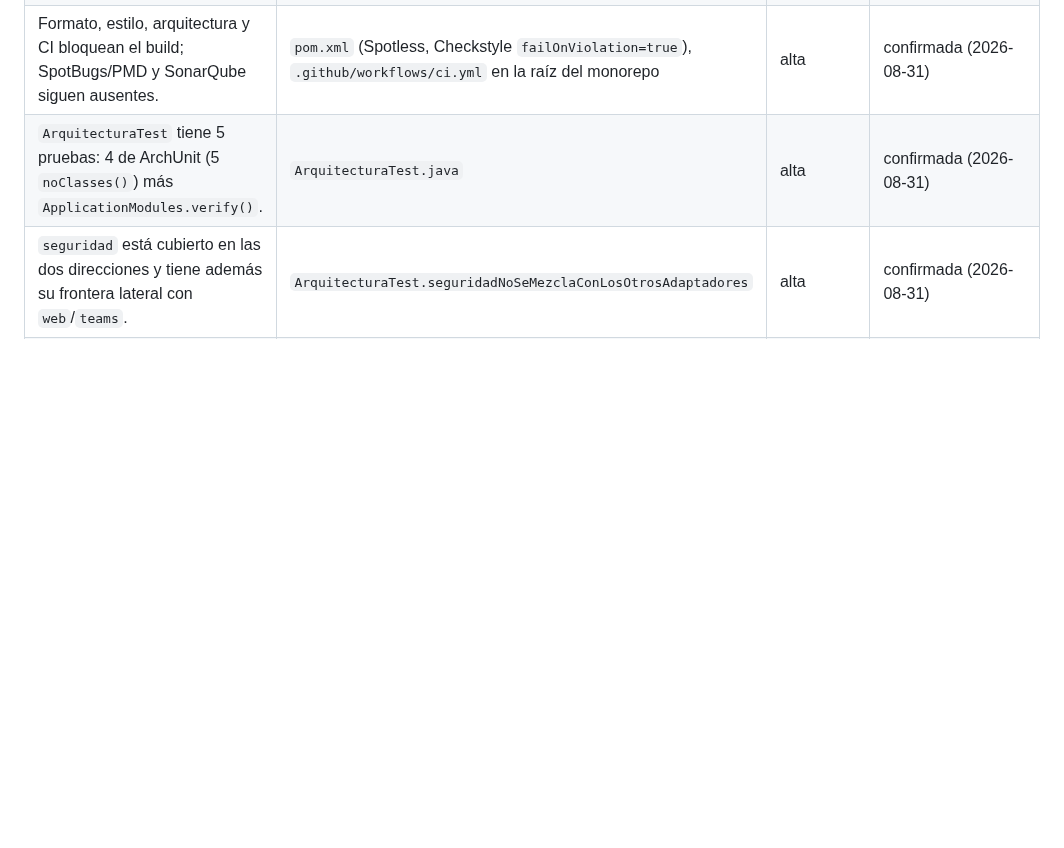
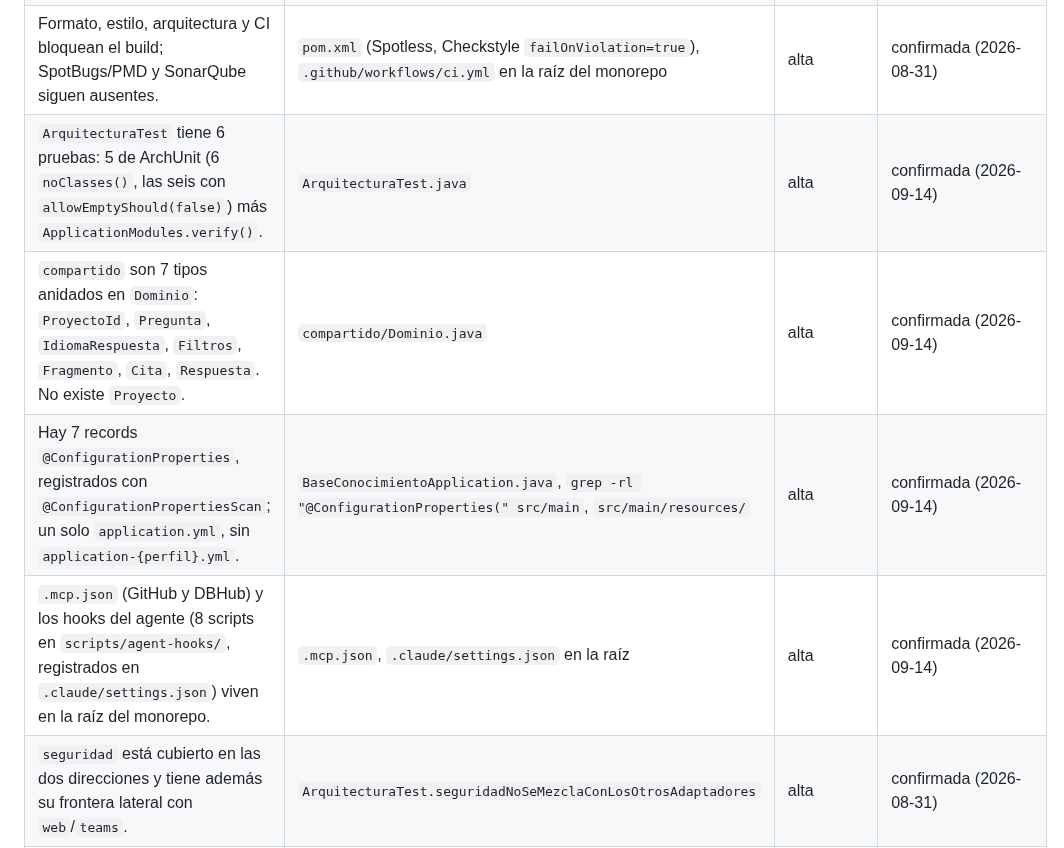
Before and after one commit to G3A/workshop-desarrollo-sw-guiado-por-ia, a Markdown page: base-conocimiento/docs/claims-ledger.md, the part around one of its changes. GitHub-like rendering; blank space fills up the shorter version.

```diff
--- a/base-conocimiento/docs/claims-ledger.md
+++ b/base-conocimiento/docs/claims-ledger.md
@@ -20,7 +21,10 @@ qué dejó de ser cierto vale tanto como saber qué lo es.
 | `spring-boot-starter-actuator` expone `health`/`info`/`metrics`, sin acotar por perfil. | `application.yml` (`include: health,info,metrics`) | alta | confirmada → issue #5, TODO resuelto en `infrastructure.md` |
 | No hay field injection en `src/main`. | `grep -rn "@Autowired\|@Inject" src/main` → 0 resultados; los usos de `@Value` son todos parámetro de constructor | alta | confirmada → issue #7 |
 | Formato, estilo, arquitectura y CI bloquean el build; SpotBugs/PMD y SonarQube siguen ausentes. | `pom.xml` (Spotless, Checkstyle `failOnViolation=true`), `.github/workflows/ci.yml` en la raíz del monorepo | alta | confirmada (2026-08-31) |
-| `ArquitecturaTest` tiene 5 pruebas: 4 de ArchUnit (5 `noClasses()`) más `ApplicationModules.verify()`. | `ArquitecturaTest.java` | alta | confirmada (2026-08-31) |
+| `ArquitecturaTest` tiene 6 pruebas: 5 de ArchUnit (6 `noClasses()`, las seis con `allowEmptyShould(false)`) más `ApplicationModules.verify()`. | `ArquitecturaTest.java` | alta | confirmada (2026-09-14) |
+| `compartido` son 7 tipos anidados en `Dominio`: `ProyectoId`, `Pregunta`, `IdiomaRespuesta`, `Filtros`, `Fragmento`, `Cita`, `Respuesta`. No existe `Proyecto`. | `compartido/Dominio.java` | alta | confirmada (2026-09-14) |
+| Hay 7 records `@ConfigurationProperties`, registrados con `@ConfigurationPropertiesScan`; un solo `application.yml`, sin `application-{perfil}.yml`. | `BaseConocimientoApplication.java`, `grep -rl "@ConfigurationProperties(" src/main`, `src/main/resources/` | alta | confirmada (2026-09-14) |
+| `.mcp.json` (GitHub y DBHub) y los hooks del agente (8 scripts en `scripts/agent-hooks/`, registrados en `.claude/settings.json`) viven en la raíz del monorepo. | `.mcp.json`, `.claude/settings.json` en la raíz | alta | confirmada (2026-09-14) |
 | `seguridad` está cubierto en las dos direcciones y tiene además su frontera lateral con `web`/`teams`. | `ArquitecturaTest.seguridadNoSeMezclaConLosOtrosAdaptadores` | alta | confirmada (2026-08-31) |
 | `jqwik` está fijado en 1.9.3 a propósito: 1.10.x imprime una inyección de prompt contra agentes en cada corrida. | `pom.xml` (comentario de `<jqwik.version>`), <https://lwn.net/Articles/1075317/> | alta | confirmada (2026-08-31) |
 | El `Makefile` fija su propio `SHELL` en Windows (el `sh.exe` de Git for Windows) y le antepone su directorio al `PATH` cuando el `PATH` viene en formato Windows. | `Makefile` (bloque `ifeq ($(OS),Windows_NT)`) | alta | confirmada (2026-08-31) — sin eso, `make` desde PowerShell cae a `cmd.exe` y casi ninguna receta funciona |
```
Also changed, not shown: other parts of base-conocimiento/docs/claims-ledger.md (+21 -5 lines).
